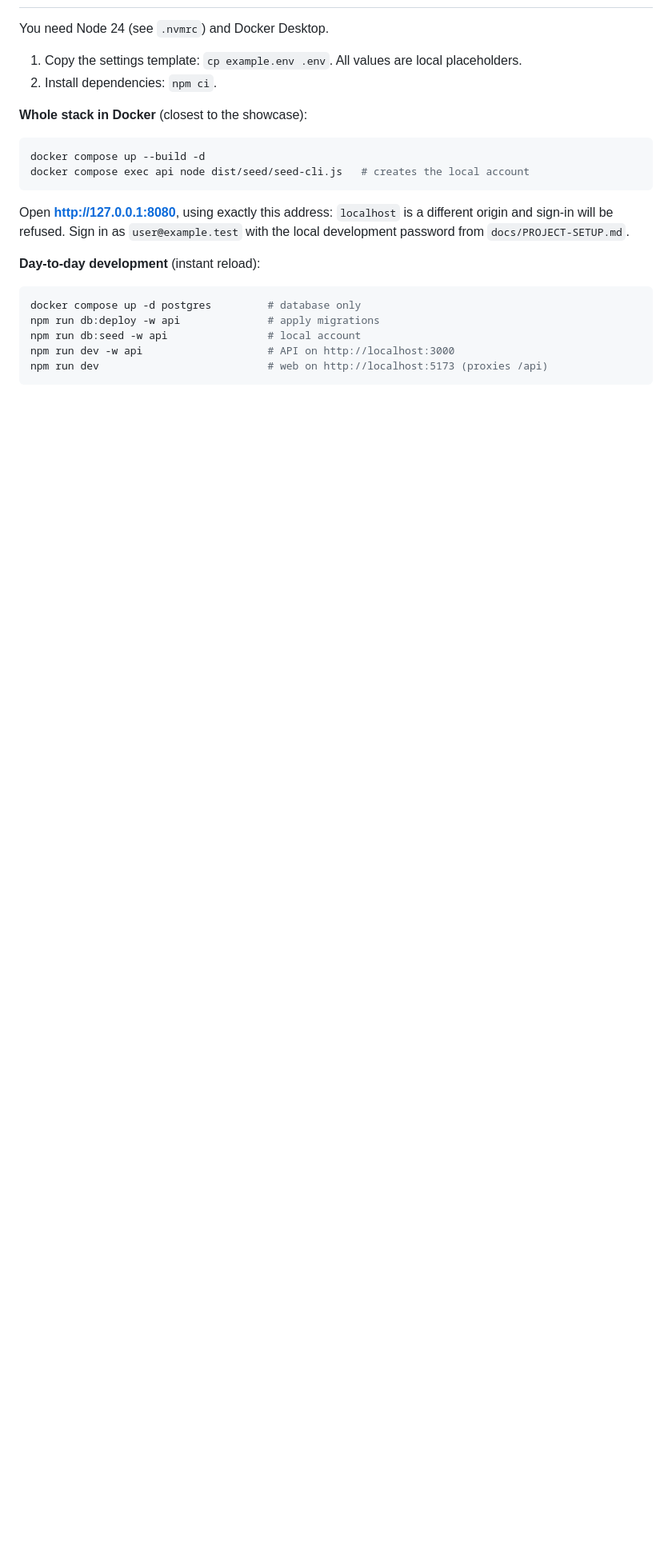
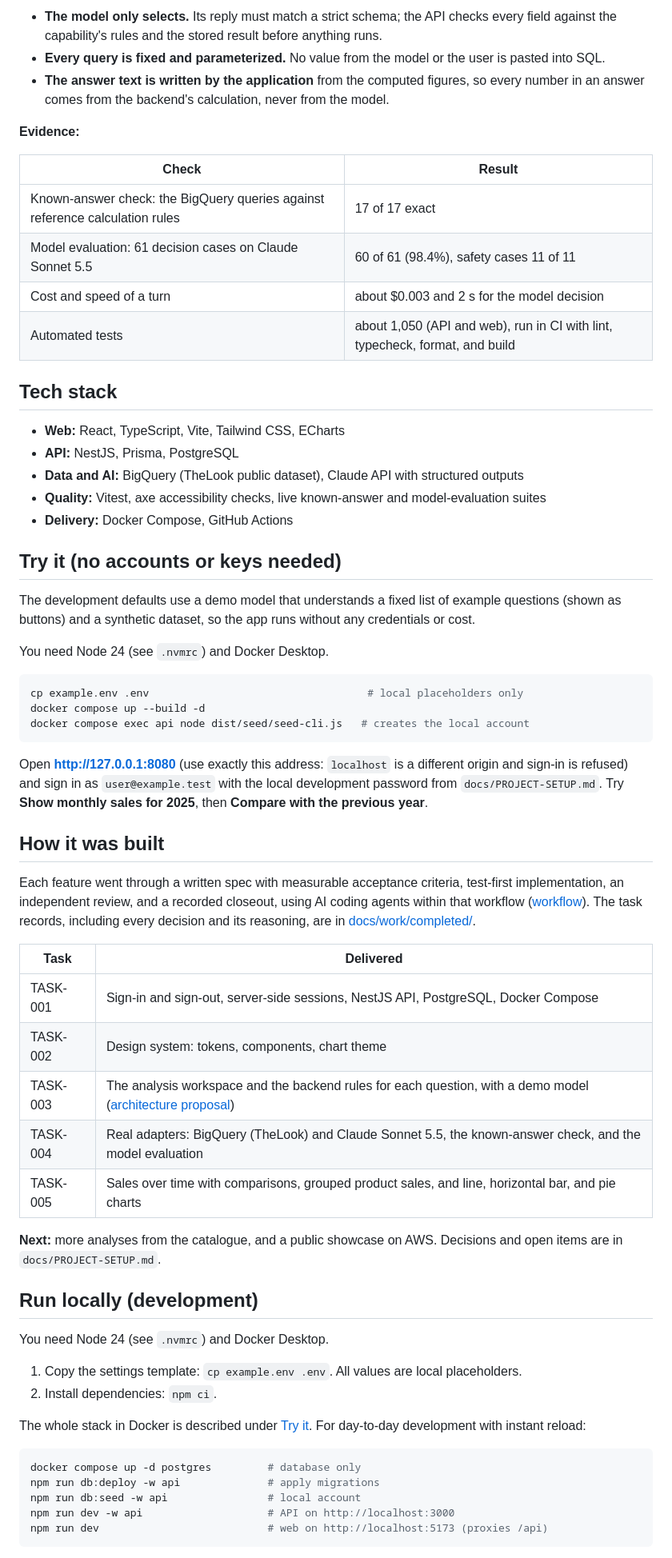
Before and after one commit to buthaphan/conversational-analytics-workbench, a Markdown page: README.md, the part around one of its changes. Shown at 80% size. Rendered like a GitHub page; blank space fills up the shorter version.

Commit message:
Rewrite README for the project showcase

````diff
--- a/README.md
+++ b/README.md
@@ -20,19 +35,60 @@ See `docs/PROJECT-SETUP.md` for decisions and open items, and `docs/work/` for t
+- **The model only selects.** Its reply must match a strict schema; the API checks every field against the capability's rules and the stored result before anything runs.
+- **Every query is fixed and parameterized.** No value from the model or the user is pasted into SQL.
+- **The answer text is written by the application** from the computed figures, so every number in an answer comes from the backend's calculation, never from the model.
+
+**Evidence:**
+
+| Check                                                                        | Result                                                                       |
+| ---------------------------------------------------------------------------- | ---------------------------------------------------------------------------- |
+| Known-answer check: the BigQuery queries against reference calculation rules | 17 of 17 exact                                                               |
+| Model evaluation: 61 decision cases on Claude Sonnet 5.5                     | 60 of 61 (98.4%), safety cases 11 of 11                                      |
+| Cost and speed of a turn                                                     | about $0.003 and 2 s for the model decision                                  |
+| Automated tests                                                              | about 1,050 (API and web), run in CI with lint, typecheck, format, and build |
+
+## Tech stack
+
+- **Web:** React, TypeScript, Vite, Tailwind CSS, ECharts
+- **API:** NestJS, Prisma, PostgreSQL
+- **Data and AI:** BigQuery (TheLook public dataset), Claude API with structured outputs
+- **Quality:** Vitest, axe accessibility checks, live known-answer and model-evaluation suites
+- **Delivery:** Docker Compose, GitHub Actions
+
+## Try it (no accounts or keys needed)
+
+The development defaults use a demo model that understands a fixed list of example questions (shown as buttons) and a synthetic dataset, so the app runs without any credentials or cost.
+
+You need Node 24 (see `.nvmrc`) and Docker Desktop.
+
+```bash
+cp example.env .env                                   # local placeholders only
+docker compose up --build -d
+docker compose exec api node dist/seed/seed-cli.js   # creates the local account
+```
+
+Open **http://127.0.0.1:8080** (use exactly this address: `localhost` is a different origin and sign-in is refused) and sign in as `user@example.test` with the local development password from `docs/PROJECT-SETUP.md`. Try **Show monthly sales for 2025**, then **Compare with the previous year**.
+
+## How it was built
+
+Each feature went through a written spec with measurable acceptance criteria, test-first implementation, an independent review, and a recorded closeout, using AI coding agents within that workflow ([workflow](docs/AGENTIC-WORKFLOW.md)). The task records, including every decision and its reasoning, are in [docs/work/completed/](docs/work/completed/).
+
+| Task     | Delivered                                                                                                                                                                            |
+| -------- | ------------------------------------------------------------------------------------------------------------------------------------------------------------------------------------ |
+| TASK-001 | Sign-in and sign-out, server-side sessions, NestJS API, PostgreSQL, Docker Compose                                                                                                   |
+| TASK-002 | Design system: tokens, components, chart theme                                                                                                                                       |
+| TASK-003 | The analysis workspace and the backend rules for each question, with a demo model ([architecture proposal](docs/ideas/2026-11-08-conversational-analytics/ARCHITECTURE-PROPOSAL.md)) |
+| TASK-004 | Real adapters: BigQuery (TheLook) and Claude Sonnet 5.5, the known-answer check, and the model evaluation                                                                            |
+| TASK-005 | Sales over time with comparisons, grouped product sales, and line, horizontal bar, and pie charts                                                                                    |
+
+**Next:** more analyses from the catalogue, and a public showcase on AWS. Decisions and open items are in `docs/PROJECT-SETUP.md`.
+
+## Run locally (development)
 
 You need Node 24 (see `.nvmrc`) and Docker Desktop.
 
 1. Copy the settings template: `cp example.env .env`. All values are local placeholders.
 2. Install dependencies: `npm ci`.
 
-**Whole stack in Docker** (closest to the showcase):
-
-```bash
-docker compose up --build -d
-docker compose exec api node dist/seed/seed-cli.js   # creates the local account
-```
-
-Open **http://127.0.0.1:8080**, using exactly this address: `localhost` is a different origin and sign-in will be refused. Sign in as `user@example.test` with the local development password from `docs/PROJECT-SETUP.md`.
-
-**Day-to-day development** (instant reload):
+The whole stack in Docker is described under [Try it](#try-it-no-accounts-or-keys-needed). For day-to-day development with instant reload:
 
 ```bash
 docker compose up -d postgres         # database only
````
Also changed, not shown: other parts of README.md (+25 -10 lines), assets/screenshots/workspace.png (added).
